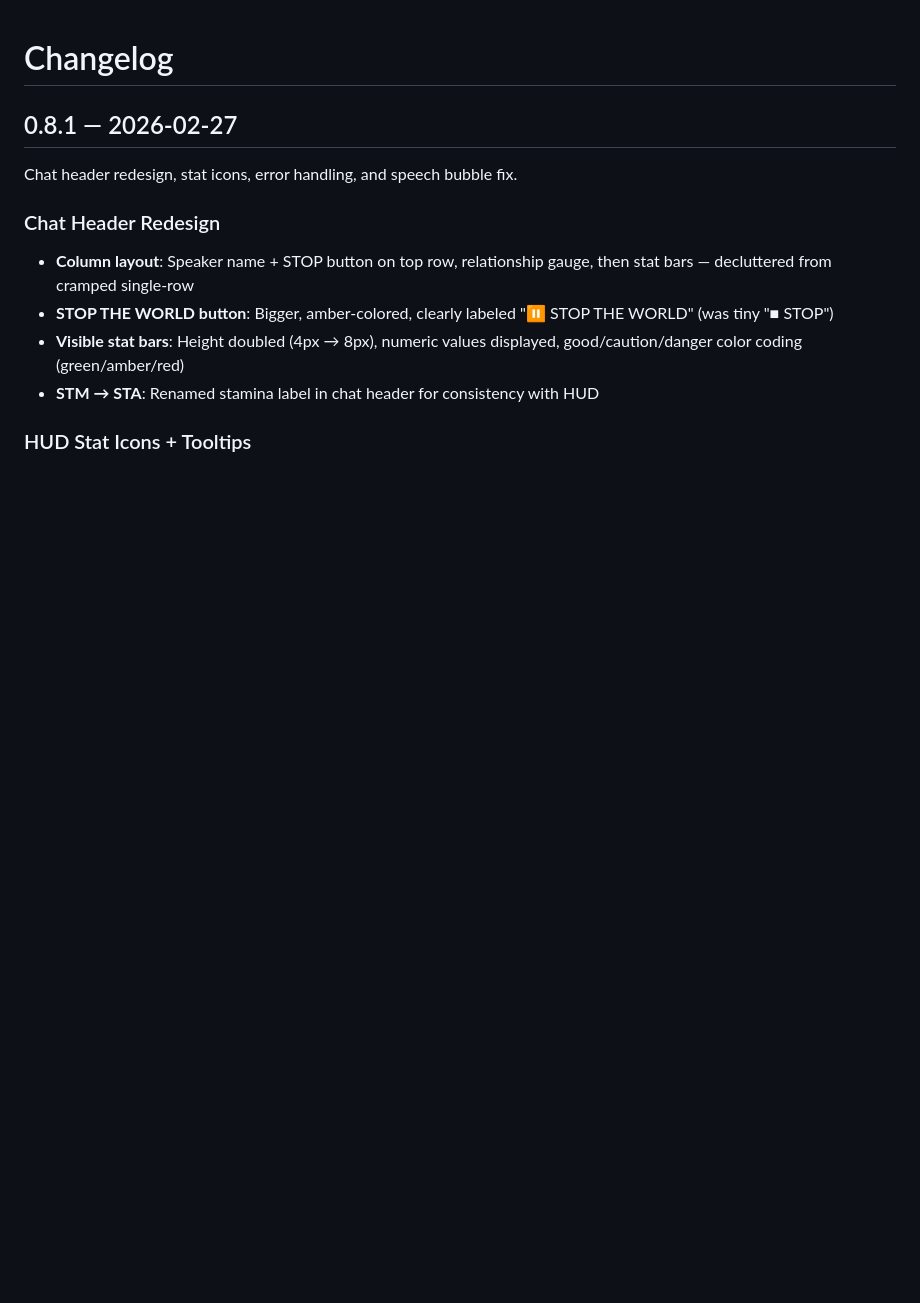
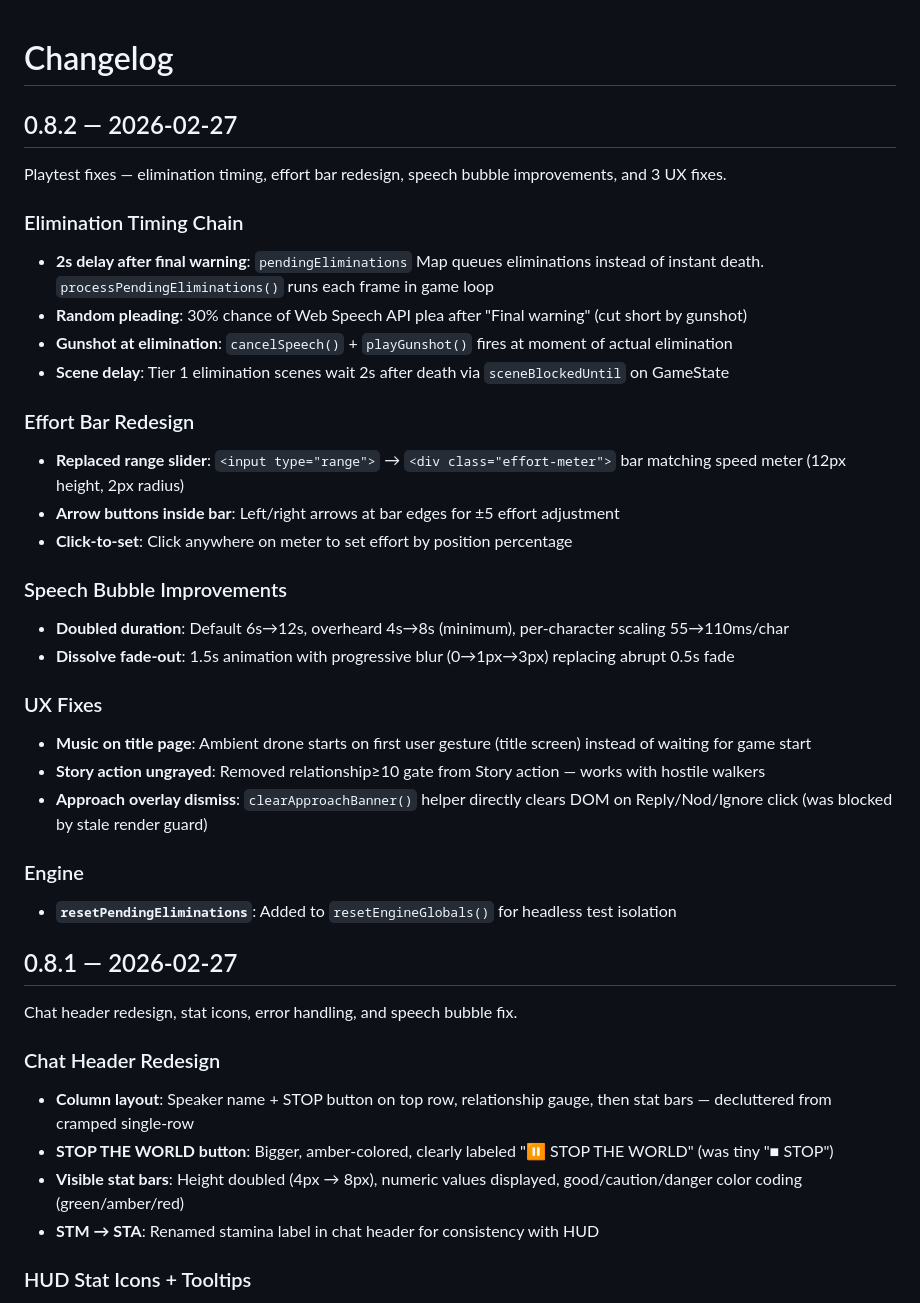
Before and after one commit to bretstarr2024/The-Long-Walk, a Markdown page: docs/CHANGELOG.md, the part around the change. Drawn GitHub-style; blank space fills up the shorter version.

Commit message:
docs(changelog,skills): Add v0.8.2 entry, add Railway deploy to end-session
Co-Authored-By: Claude Opus 4.6 <noreply@anthropic.com>

```diff
--- a/docs/CHANGELOG.md
+++ b/docs/CHANGELOG.md
@@ -1,4 +1,31 @@
 # Changelog
+
+## 0.8.2 — 2026-02-27
+
+Playtest fixes — elimination timing, effort bar redesign, speech bubble improvements, and 3 UX fixes.
+
+### Elimination Timing Chain
+- **2s delay after final warning**: `pendingEliminations` Map queues eliminations instead of instant death. `processPendingEliminations()` runs each frame in game loop
+- **Random pleading**: 30% chance of Web Speech API plea after "Final warning" (cut short by gunshot)
+- **Gunshot at elimination**: `cancelSpeech()` + `playGunshot()` fires at moment of actual elimination
+- **Scene delay**: Tier 1 elimination scenes wait 2s after death via `sceneBlockedUntil` on GameState
+
+### Effort Bar Redesign
+- **Replaced range slider**: `<input type="range">` → `<div class="effort-meter">` bar matching speed meter (12px height, 2px radius)
+- **Arrow buttons inside bar**: Left/right arrows at bar edges for ±5 effort adjustment
+- **Click-to-set**: Click anywhere on meter to set effort by position percentage
+
+### Speech Bubble Improvements
+- **Doubled duration**: Default 6s→12s, overheard 4s→8s (minimum), per-character scaling 55→110ms/char
+- **Dissolve fade-out**: 1.5s animation with progressive blur (0→1px→3px) replacing abrupt 0.5s fade
+
+### UX Fixes
+- **Music on title page**: Ambient drone starts on first user gesture (title screen) instead of waiting for game start
+- **Story action ungrayed**: Removed relationship≥10 gate from Story action — works with hostile walkers
+- **Approach overlay dismiss**: `clearApproachBanner()` helper directly clears DOM on Reply/Nod/Ignore click (was blocked by stale render guard)
+
+### Engine
+- **`resetPendingEliminations`**: Added to `resetEngineGlobals()` for headless test isolation
 
 ## 0.8.1 — 2026-02-27
 
```
Also changed, not shown: 1 other file.
